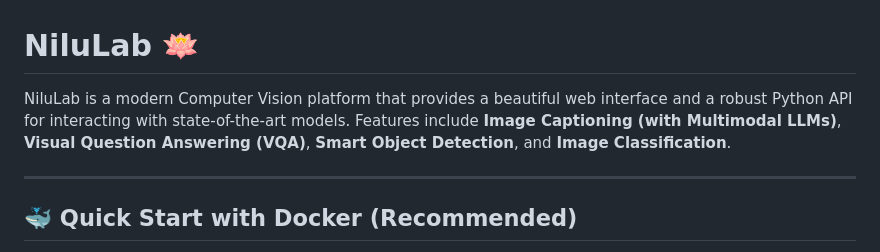
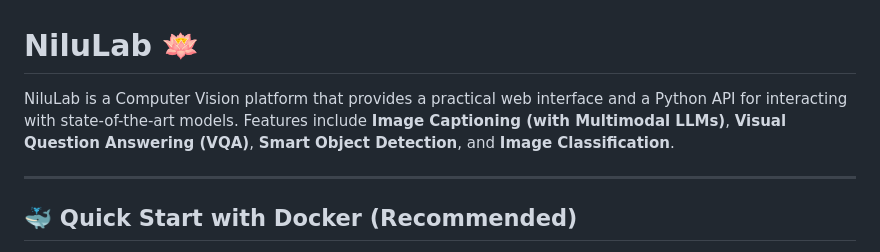
Before and after one commit to Mahyar-t/VLM, a Markdown page: README.md, the part around one of its changes. Drawn GitHub-style.

Commit message:
fix: Update readme file.

```diff
--- a/README.md
+++ b/README.md
@@ -1,6 +1,6 @@
 # NiluLab 🪷
 
-NiluLab is a modern Computer Vision platform that provides a beautiful web interface and a robust Python API for interacting with state-of-the-art models. Features include **Image Captioning (with Multimodal LLMs)**, **Visual Question Answering (VQA)**, **Smart Object Detection**, and **Image Classification**.
+NiluLab is a Computer Vision platform that provides a practical web interface and a Python API for interacting with state-of-the-art models. Features include **Image Captioning (with Multimodal LLMs)**, **Visual Question Answering (VQA)**, **Smart Object Detection**, and **Image Classification**.
 
 ---
 
```
Also changed, not shown: other parts of README.md (+4 -4 lines).
